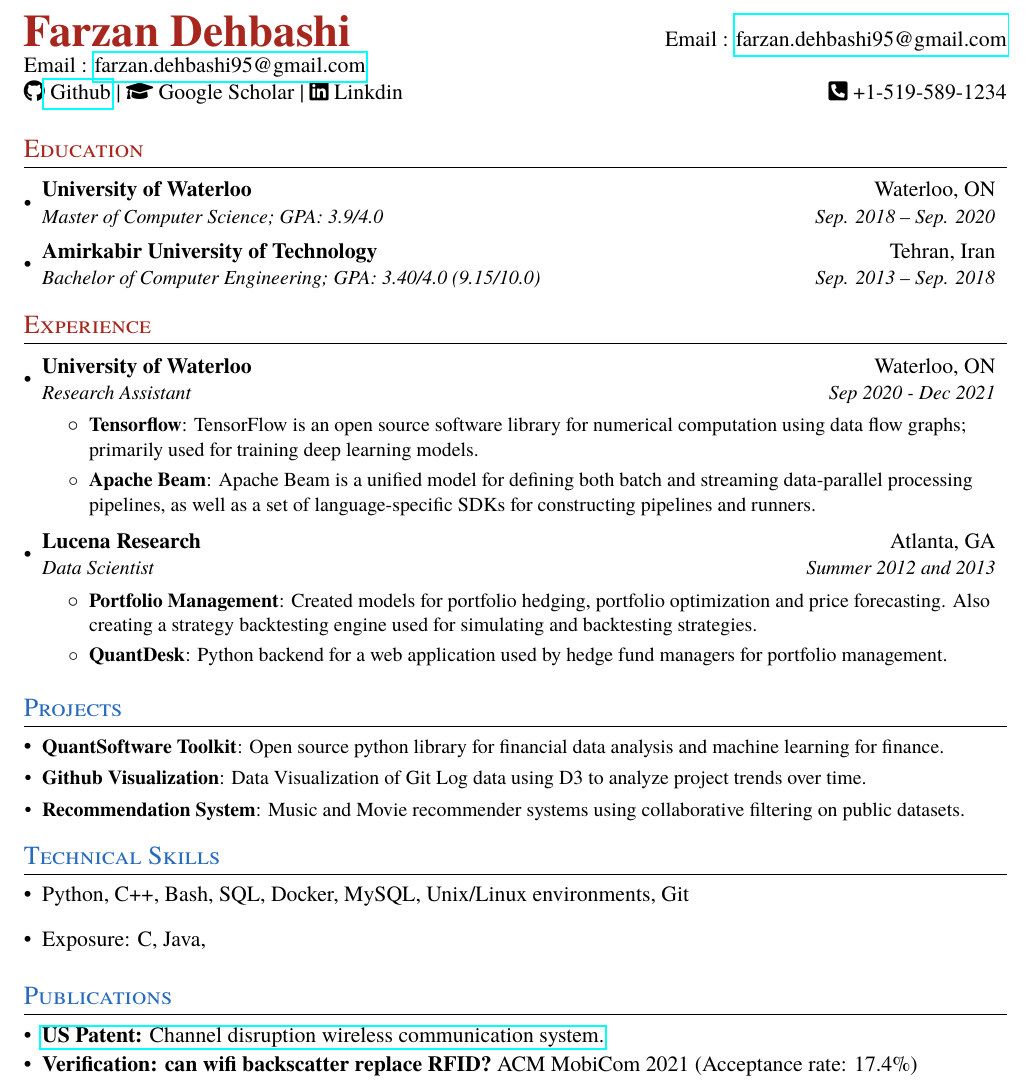
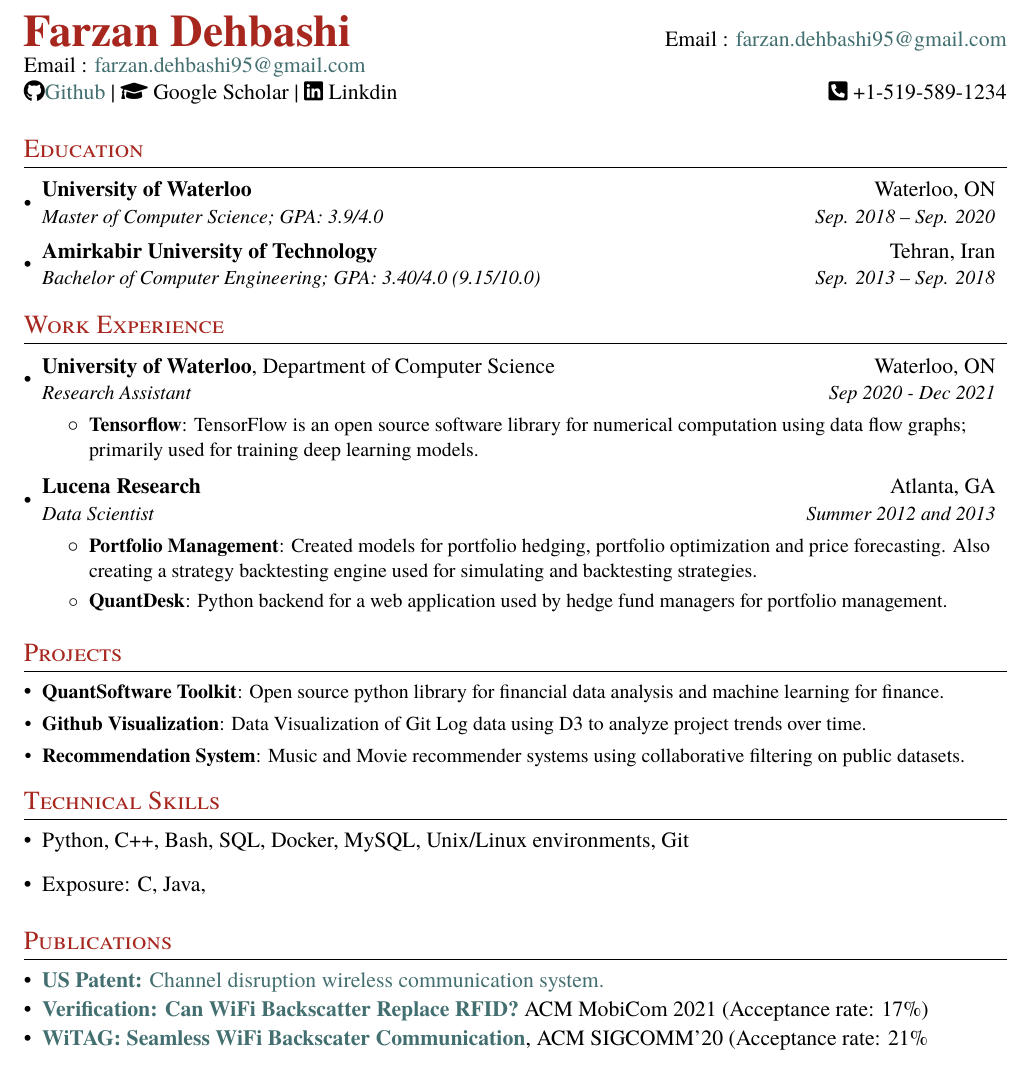
Before and after one commit to farzan-dehbashi/resume_tex, a LaTeX CV (resume.tex): part of the page, cut so that both start at the same text. Compiled offline with pdfLaTeX.

Commit message:
Publications added

```diff
--- a/resume.tex
+++ b/resume.tex
@@ -14,6 +14,12 @@
 \fontfamily{Georgia}
 \usepackage{fontawesome5}
 \usepackage{xcolor}
+\definecolor{link_color}{HTML}{5F9EA0}
+\hypersetup{
+  colorlinks=true,
+  linkcolor=blue!50!red,
+  urlcolor=link_color!70!black
+}
 
 
 \pagestyle{fancy}
@@ -93,17 +99,15 @@
   \resumeSubHeadingListEnd
 
 %-----------EXPERIENCE-----------------
-\section{\color{Mahogany}Experience}
+\section{\color{Mahogany}Work Experience}
   \resumeSubHeadingListStart
 
     \resumeSubheading
-      {University of Waterloo}{Waterloo, ON}
+      {University of Waterloo{\normalfont , Department of Computer Science}}{Waterloo, ON}
       {Research Assistant}{Sep 2020 - Dec 2021}
       \resumeItemListStart
         \resumeItem{Tensorflow}
           {TensorFlow is an open source software library for numerical computation using data flow graphs; primarily used for training deep learning models.}
-        \resumeItem{Apache Beam}
-          {Apache Beam is a unified model for defining both batch and streaming data-parallel processing pipelines, as well as a set of language-specific SDKs for constructing pipelines and runners.}
       \resumeItemListEnd
 
     \resumeSubheading
@@ -120,7 +124,7 @@
 
 
 %-----------PROJECTS-----------------
-\section{\color{NavyBlue}Projects}
+\section{\color{Mahogany}Projects}
   \resumeSubHeadingListStart
     \resumeSubItem{QuantSoftware Toolkit}
       {Open source python library for financial data analysis and machine learning for finance.}
@@ -146,10 +150,16 @@
 
 
 %-------------------------------------------
-\section{\color{NavyBlue}Publications}
+\section{\color{Mahogany}Publications}
  \resumeSubHeadingListStart
  \item{\href{https://patentimages.storage.googleapis.com/a2/38/c3/7013ac293ff7c3/US20210288755A1.pdf}{\textbf{US Patent:} Channel disruption wireless communication system.}}
  \vspace{-3mm}
- \item{\textbf{Verification: can wifi backscatter replace RFID?} ACM MobiCom 2021 (Acceptance rate: 17.4\%)}
+ \item{\href{https://cs.uwaterloo.ca/~brecht/papers/wifi-vs-rfid-mobicom-2021.pdf}{\textbf{Verification: Can WiFi Backscatter Replace RFID?}}  ACM MobiCom 2021 (Acceptance rate: 17\%)
+ \vspace{-3mm}
+ \item{
+    \href{http://web.cs.ucla.edu/~omid/Papers/Sigcomm20.pdf}{
+        \textbf{WiTAG: Seamless WiFi Backscater Communication}}, ACM SIGCOMM'20 (Acceptance rate: 21\%
+    }
+ }
   \resumeSubHeadingListEnd
 \end{document}
```
Also changed, not shown: resume.tex (2 more changed lines).
